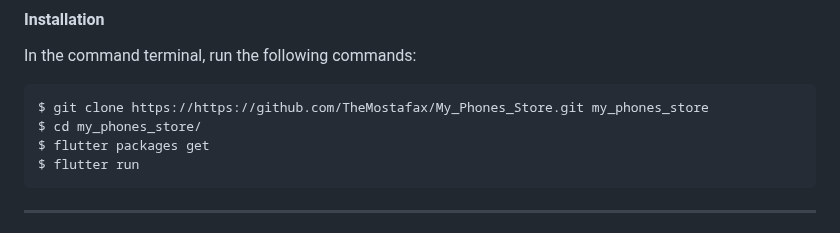
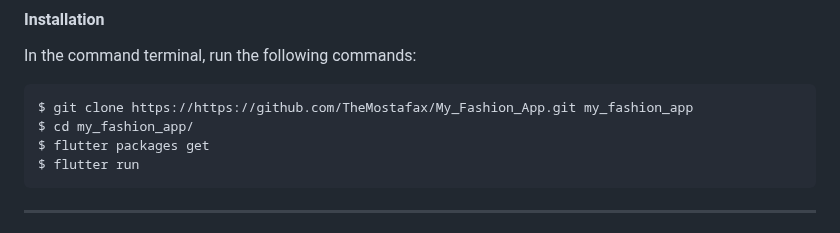
Before and after one commit to TheMostafax/My_Fashion_App, a Markdown page: README.md, the part around the change. GitHub-like rendering.

```diff
--- a/README.md
+++ b/README.md
@@ -132,8 +132,8 @@ Overall, My fashion app is designed to provide a user-friendly and engaging shop
 
 In the command terminal, run the following commands:
 
-    $ git clone https://https://github.com/TheMostafax/My_Phones_Store.git my_phones_store
-    $ cd my_phones_store/
+    $ git clone https://https://github.com/TheMostafax/My_Fashion_App.git my_fashion_app
+    $ cd my_fashion_app/
     $ flutter packages get
     $ flutter run
 
```
